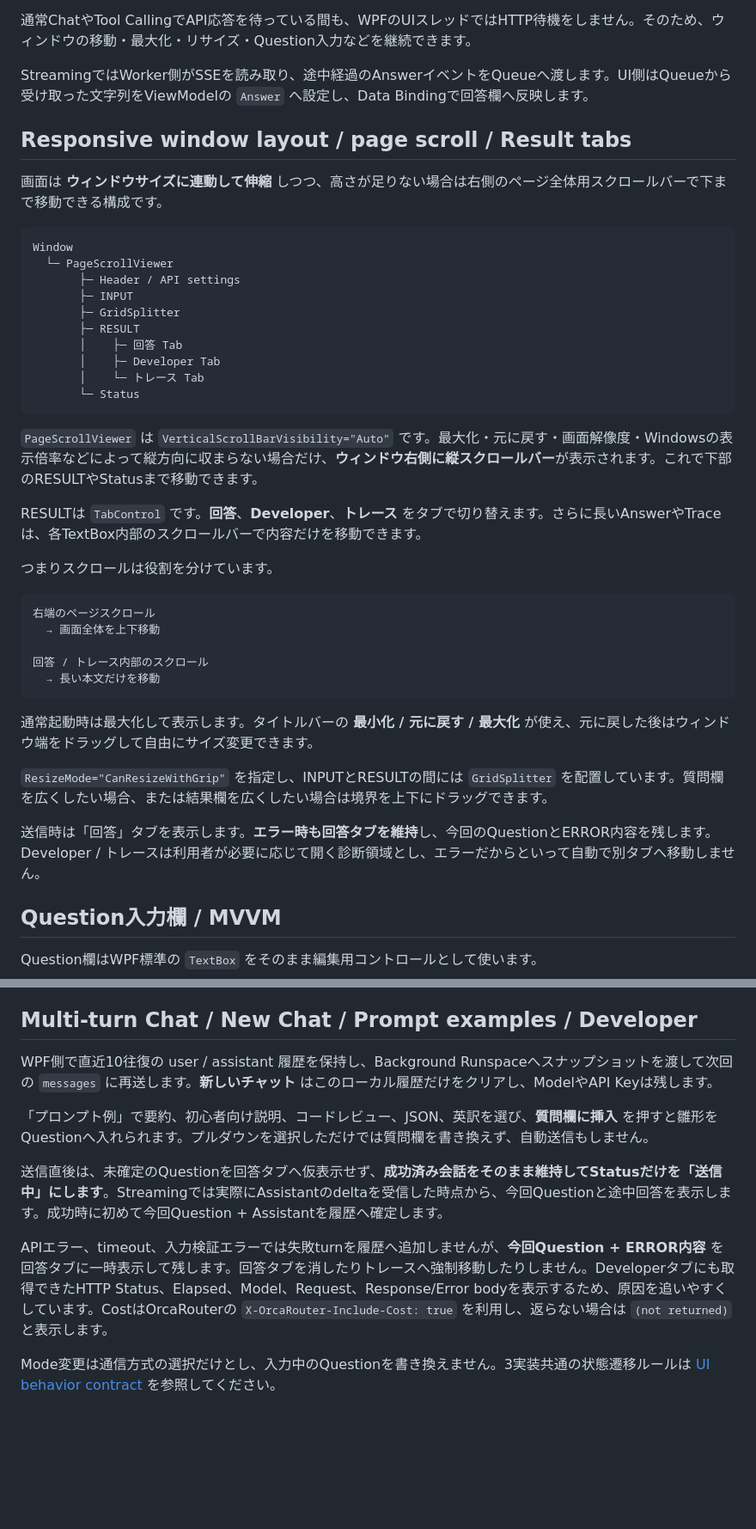
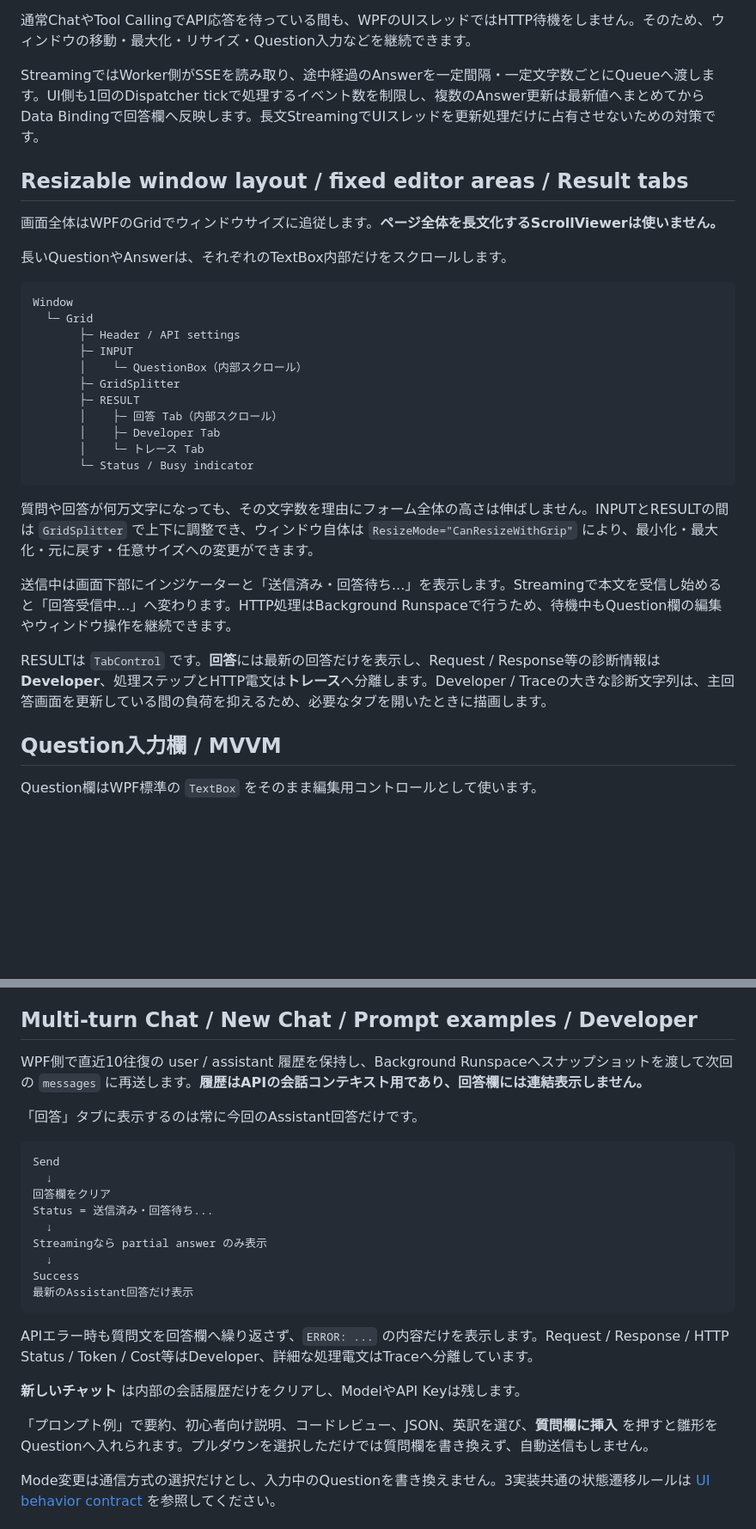
Before and after one commit to papanda925/OrcaRouter-Samples, a Markdown page: PowerShell/README.md, 2 parts joined by grey strips. Shown at 86% size. GitHub-like rendering; blank space fills up the shorter version.

Commit message:
Document PowerShell long-response UX

````diff
--- a/PowerShell/README.md
+++ b/PowerShell/README.md
@@ -70,44 +70,33 @@ AnswerBox を更新
 
 通常ChatやTool CallingでAPI応答を待っている間も、WPFのUIスレッドではHTTP待機をしません。そのため、ウィンドウの移動・最大化・リサイズ・Question入力などを継続できます。
 
-StreamingではWorker側がSSEを読み取り、途中経過のAnswerイベントをQueueへ渡します。UI側はQueueから受け取った文字列をViewModelの `Answer` へ設定し、Data Bindingで回答欄へ反映します。
+StreamingではWorker側がSSEを読み取り、途中経過のAnswerを一定間隔・一定文字数ごとにQueueへ渡します。UI側も1回のDispatcher tickで処理するイベント数を制限し、複数のAnswer更新は最新値へまとめてからData Bindingで回答欄へ反映します。長文StreamingでUIスレッドを更新処理だけに占有させないための対策です。
 
-## Responsive window layout / page scroll / Result tabs
+## Resizable window layout / fixed editor areas / Result tabs
 
-画面は **ウィンドウサイズに連動して伸縮** しつつ、高さが足りない場合は右側のページ全体用スクロールバーで下まで移動できる構成です。
+画面全体はWPFのGridでウィンドウサイズに追従します。**ページ全体を長文化するScrollViewerは使いません。**
+
+長いQuestionやAnswerは、それぞれのTextBox内部だけをスクロールします。
 
 ```text
 Window
-  └─ PageScrollViewer
+  └─ Grid
        ├─ Header / API settings
        ├─ INPUT
+       │    └─ QuestionBox（内部スクロール）
        ├─ GridSplitter
        ├─ RESULT
-       │    ├─ 回答 Tab
+       │    ├─ 回答 Tab（内部スクロール）
        │    ├─ Developer Tab
        │    └─ トレース Tab
-       └─ Status
+       └─ Status / Busy indicator
 ```
 
-`PageScrollViewer` は `VerticalScrollBarVisibility="Auto"` です。最大化・元に戻す・画面解像度・Windowsの表示倍率などによって縦方向に収まらない場合だけ、**ウィンドウ右側に縦スクロールバー**が表示されます。これで下部のRESULTやStatusまで移動できます。
+質問や回答が何万文字になっても、その文字数を理由にフォーム全体の高さは伸ばしません。INPUTとRESULTの間は `GridSplitter` で上下に調整でき、ウィンドウ自体は `ResizeMode="CanResizeWithGrip"` により、最小化・最大化・元に戻す・任意サイズへの変更ができます。
 
-RESULTは `TabControl` です。**回答**、**Developer**、**トレース** をタブで切り替えます。さらに長いAnswerやTraceは、各TextBox内部のスクロールバーで内容だけを移動できます。
+送信中は画面下部にインジケーターと「送信済み・回答待ち...」を表示します。Streamingで本文を受信し始めると「回答受信中...」へ変わります。HTTP処理はBackground Runspaceで行うため、待機中もQuestion欄の編集やウィンドウ操作を継続できます。
 
-つまりスクロールは役割を分けています。
-
-```text
-右端のページスクロール
-  → 画面全体を上下移動
-
-回答 / トレース内部のスクロール
-  → 長い本文だけを移動
-```
-
-通常起動時は最大化して表示します。タイトルバーの **最小化 / 元に戻す / 最大化** が使え、元に戻した後はウィンドウ端をドラッグして自由にサイズ変更できます。
-
-`ResizeMode="CanResizeWithGrip"` を指定し、INPUTとRESULTの間には `GridSplitter` を配置しています。質問欄を広くしたい場合、または結果欄を広くしたい場合は境界を上下にドラッグできます。
-
-送信時は「回答」タブを表示します。**エラー時も回答タブを維持**し、今回のQuestionとERROR内容を残します。Developer / トレースは利用者が必要に応じて開く診断領域とし、エラーだからといって自動で別タブへ移動しません。
+RESULTは `TabControl` です。**回答**には最新の回答だけを表示し、Request / Response等の診断情報は**Developer**、処理ステップとHTTP電文は**トレース**へ分離します。Developer / Traceの大きな診断文字列は、主回答画面を更新している間の負荷を抑えるため、必要なタブを開いたときに描画します。
 
 ## Question入力欄 / MVVM
 
@@ -202,13 +191,27 @@ Tool Callingはモデル対応状況やQuotaによって、ローカル関数を
 
 ## Multi-turn Chat / New Chat / Prompt examples / Developer
 
-WPF側で直近10往復の user / assistant 履歴を保持し、Background Runspaceへスナップショットを渡して次回の `messages` に再送します。**新しいチャット** はこのローカル履歴だけをクリアし、ModelやAPI Keyは残します。
+WPF側で直近10往復の user / assistant 履歴を保持し、Background Runspaceへスナップショットを渡して次回の `messages` に再送します。**履歴はAPIの会話コンテキスト用であり、回答欄には連結表示しません。**
+
+「回答」タブに表示するのは常に今回のAssistant回答だけです。
+
+```text
+Send
+  ↓
+回答欄をクリア
+Status = 送信済み・回答待ち...
+  ↓
+Streamingなら partial answer のみ表示
+  ↓
+Success
+最新のAssistant回答だけ表示
+```
+
+APIエラー時も質問文を回答欄へ繰り返さず、`ERROR: ...` の内容だけを表示します。Request / Response / HTTP Status / Token / Cost等はDeveloper、詳細な処理電文はTraceへ分離しています。
+
+**新しいチャット** は内部の会話履歴だけをクリアし、ModelやAPI Keyは残します。
 
 「プロンプト例」で要約、初心者向け説明、コードレビュー、JSON、英訳を選び、**質問欄に挿入** を押すと雛形をQuestionへ入れられます。プルダウンを選択しただけでは質問欄を書き換えず、自動送信もしません。
-
-送信直後は、未確定のQuestionを回答タブへ仮表示せず、**成功済み会話をそのまま維持してStatusだけを「送信中」にします**。Streamingでは実際にAssistantのdeltaを受信した時点から、今回Questionと途中回答を表示します。成功時に初めて今回Question + Assistantを履歴へ確定します。
-
-APIエラー、timeout、入力検証エラーでは失敗turnを履歴へ追加しませんが、**今回Question + ERROR内容** を回答タブに一時表示して残します。回答タブを消したりトレースへ強制移動したりしません。Developerタブにも取得できたHTTP Status、Elapsed、Model、Request、Response/Error bodyを表示するため、原因を追いやすくしています。CostはOrcaRouterの `X-OrcaRouter-Include-Cost: true` を利用し、返らない場合は `(not returned)` と表示します。
 
 Mode変更は通信方式の選択だけとし、入力中のQuestionを書き換えません。3実装共通の状態遷移ルールは [UI behavior contract](../docs/ui-behavior-contract.md) を参照してください。
 
````
Also changed, not shown: other parts of PowerShell/README.md (+2 -2 lines).
